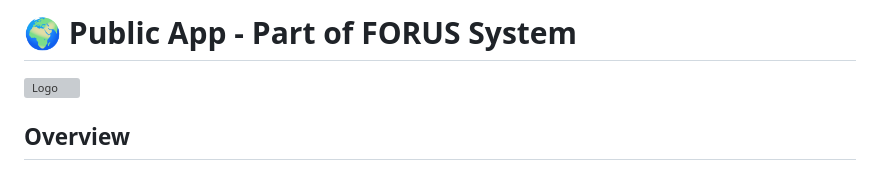
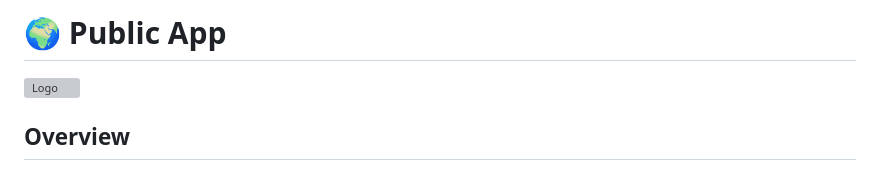
Before and after one commit to BlackEmpir7199/Forus-Public-App, a Markdown page: README.md, the part around the change. Drawn GitHub-style; grey boxes are pictures that could not be loaded.

```diff
--- a/README.md
+++ b/README.md
@@ -1,4 +1,4 @@
-# 🌍 Public App - Part of FORUS System
+# 🌍 Public App
 
 ![Logo](link-to-your-app-logo.png)
 
```
